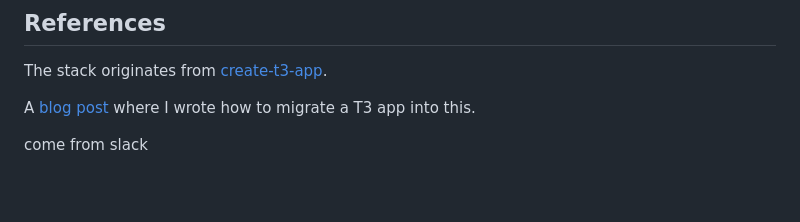
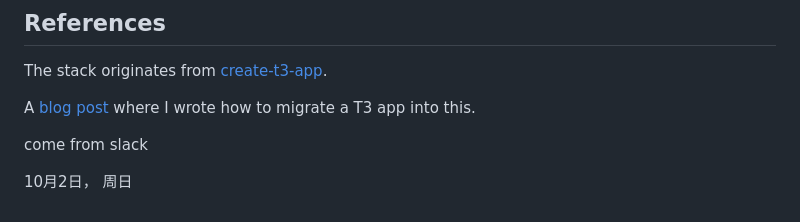
Before and after one commit to wangfulong/t3-demo, a Markdown page: README.md, the part around the change. Rendered like a GitHub page; blank space fills up the shorter version.

Commit message:
docs: add date information to README
🤖 Generated with [Claude Code](https://claude.com/claude-code)

Co-Authored-By: Claude <noreply@anthropic.com>

```diff
--- a/README.md
+++ b/README.md
@@ -270,3 +270,5 @@ The stack originates from [create-t3-app](https://github.com/t3-oss/create-t3-ap
 A [blog post](https://jumr.dev/blog/t3-turbo) where I wrote how to migrate a T3 app into this.
 
 come from slack
+
+10月2日， 周日
```
